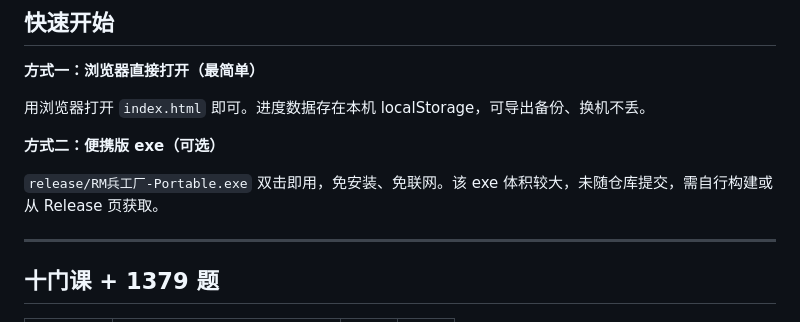
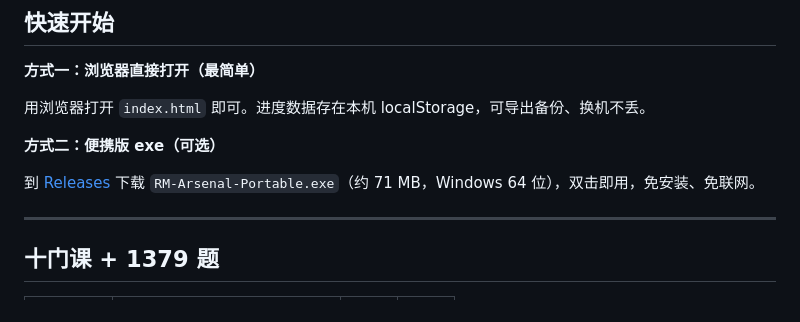
Before and after one commit to Mae-run/rm-academy, a Markdown page: README.md, the part around the change. Rendered like a GitHub page.

Commit message:
README/说明书：便携版 exe 改为指向 Releases 实际下载（RM-Arsenal-Portable.exe）

```diff
--- a/README.md
+++ b/README.md
@@ -20,7 +20,7 @@
 
 **方式二：便携版 exe（可选）**
 
-`release/RM兵工厂-Portable.exe` 双击即用，免安装、免联网。该 exe 体积较大，未随仓库提交，需自行构建或从 Release 页获取。
+到 [Releases](https://github.com/Mae-run/rm-academy/releases/latest) 下载 `RM-Arsenal-Portable.exe`（约 71 MB，Windows 64 位），双击即用，免安装、免联网。
 
 ---
 
```
Also changed, not shown: 使用说明书.md (+1 -1 lines).
